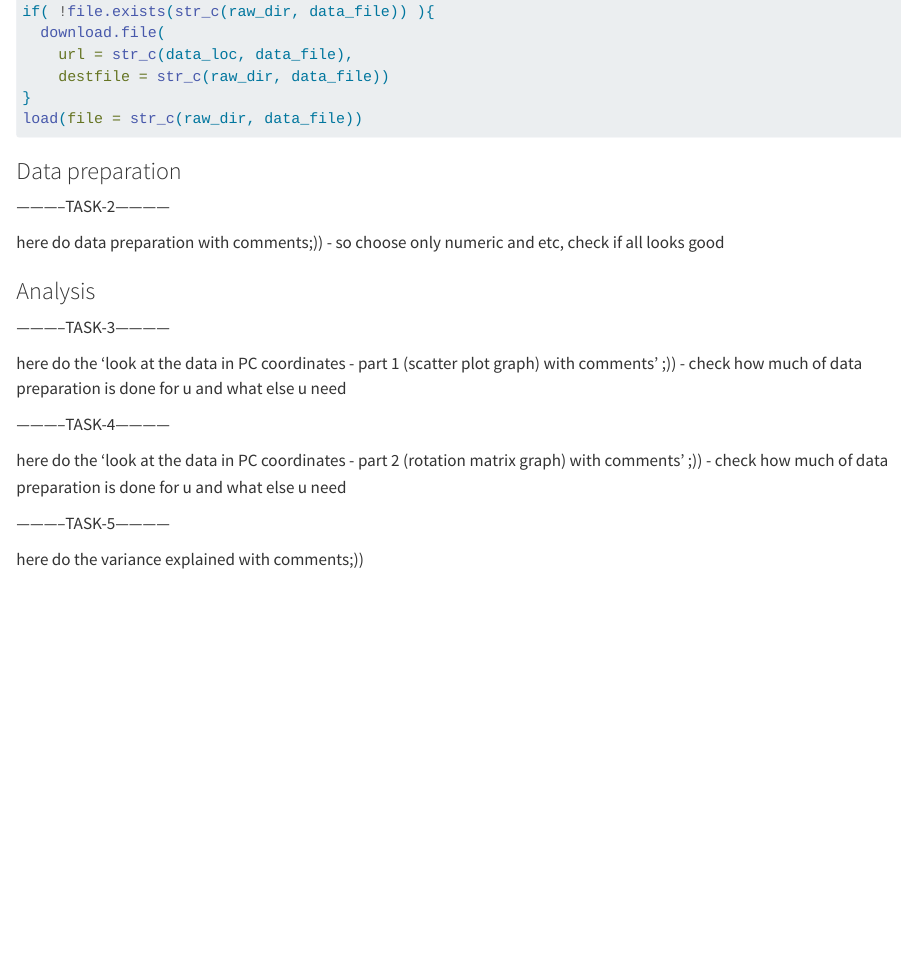
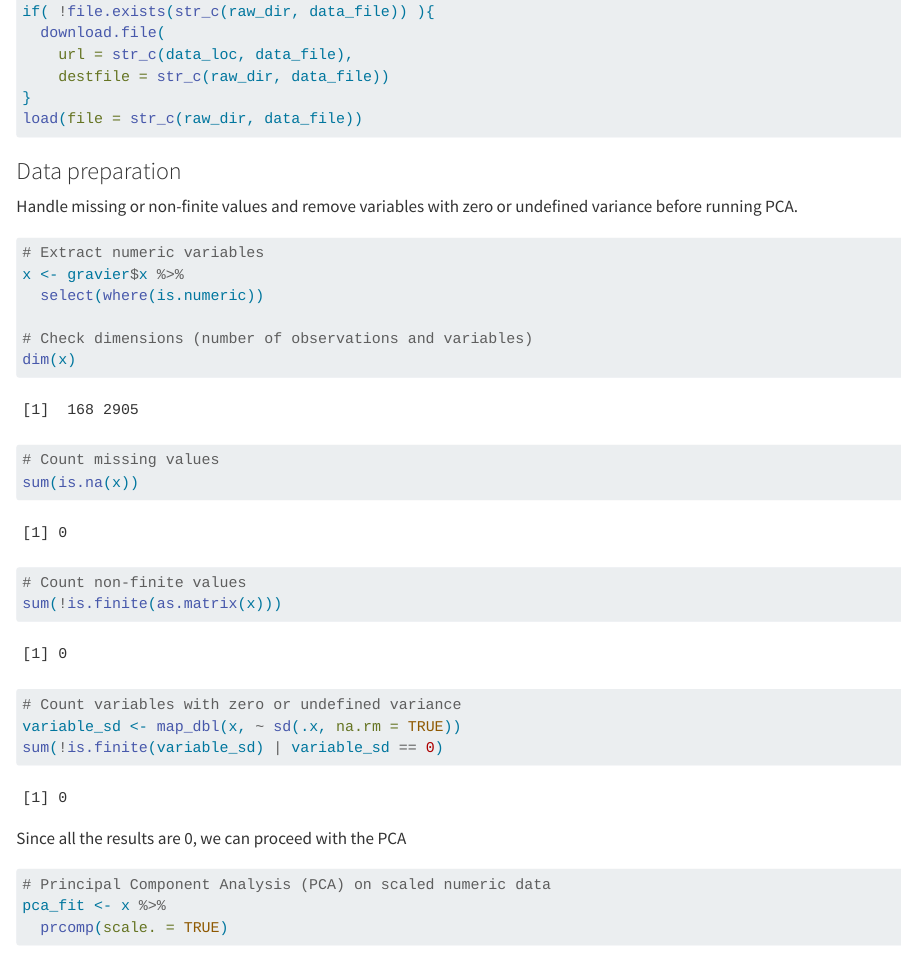
Before and after one commit to rforbiodatascience26/group05, a Quarto document (assignment_7_gr_5.qmd): the page in a window 1100 px wide, from 1130 px down. Rendered offline with R 4.5, knitr and Pandoc in place of Quarto, with nearby package versions.

Commit message:
TASK 2: data preparation

````diff
--- a/assignment_7_gr_5.qmd
+++ b/assignment_7_gr_5.qmd
@@ -43,9 +43,34 @@ load(file = str_c(raw_dir, data_file))
 
 ### Data preparation
 
------------TASK-2------------
+Handle missing or non-finite values and remove variables with zero or undefined variance before running PCA.
 
-here do data preparation with comments;)) - so choose only numeric and etc, check if all looks good
+```{r}
+# Extract numeric variables
+x <- gravier$x %>%
+  select(where(is.numeric))
+
+# Check dimensions (number of observations and variables)
+dim(x)
+
+# Count missing values
+sum(is.na(x))
+
+# Count non-finite values
+sum(!is.finite(as.matrix(x)))
+
+# Count variables with zero or undefined variance
+variable_sd <- map_dbl(x, ~ sd(.x, na.rm = TRUE))
+sum(!is.finite(variable_sd) | variable_sd == 0)
+```
+
+Since all the results are 0, we can proceed with the PCA
+
+```{r}
+# Principal Component Analysis (PCA) on scaled numeric data
+pca_fit <- x %>%
+  prcomp(scale. = TRUE)
+```
 
 ### Analysis
 
````
